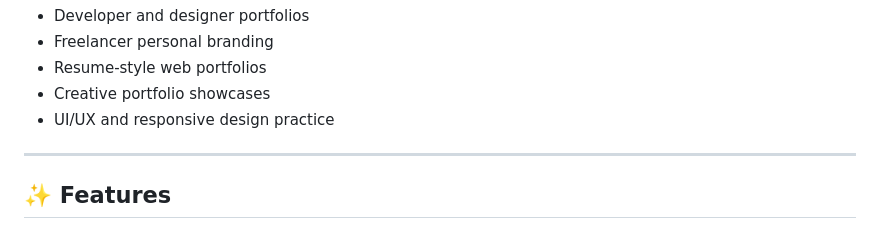
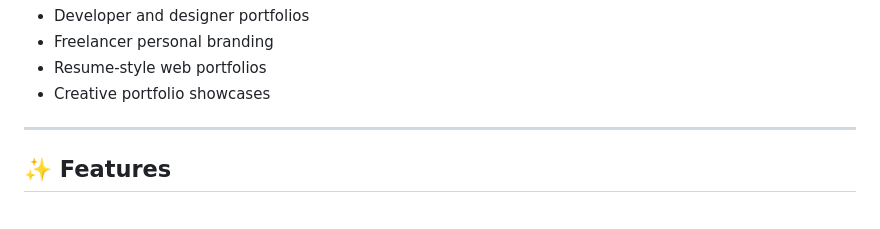
Before and after one commit to codewith-salman/Doe-Portfolio, a Markdown page: README.md, the part around the change. GitHub-like rendering.

```diff
--- a/README.md
+++ b/README.md
@@ -55,7 +55,6 @@ Ideal for:
 - Freelancer personal branding
 - Resume-style web portfolios
 - Creative portfolio showcases
-- UI/UX and responsive design practice
 
 ---
 
```
